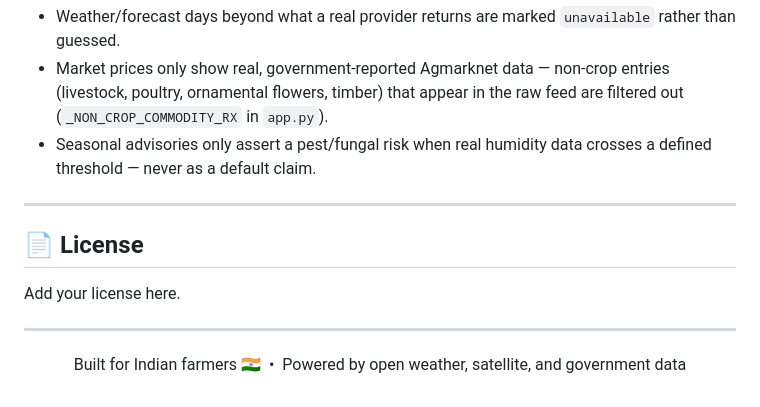
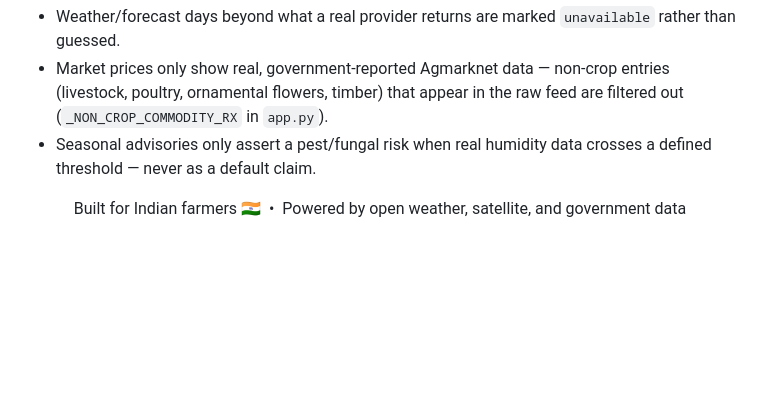
Before and after one commit to Anant-083/Smartagro-Main, a Markdown page: README.md, the part around the change. Rendered like a GitHub page; blank space fills up the shorter version.

```diff
--- a/README.md
+++ b/README.md
@@ -214,14 +214,6 @@ This app deliberately avoids fabricating data it doesn't have:
 - Market prices only show real, government-reported Agmarknet data — non-crop entries (livestock, poultry, ornamental flowers, timber) that appear in the raw feed are filtered out (`_NON_CROP_COMMODITY_RX` in `app.py`).
 - Seasonal advisories only assert a pest/fungal risk when real humidity data crosses a defined threshold — never as a default claim.
 
----
-
-## 📄 License
-
-Add your license here.
-
----
-
 <div align="center">
 
 Built for Indian farmers 🇮🇳 &nbsp;•&nbsp; Powered by open weather, satellite, and government data
```
